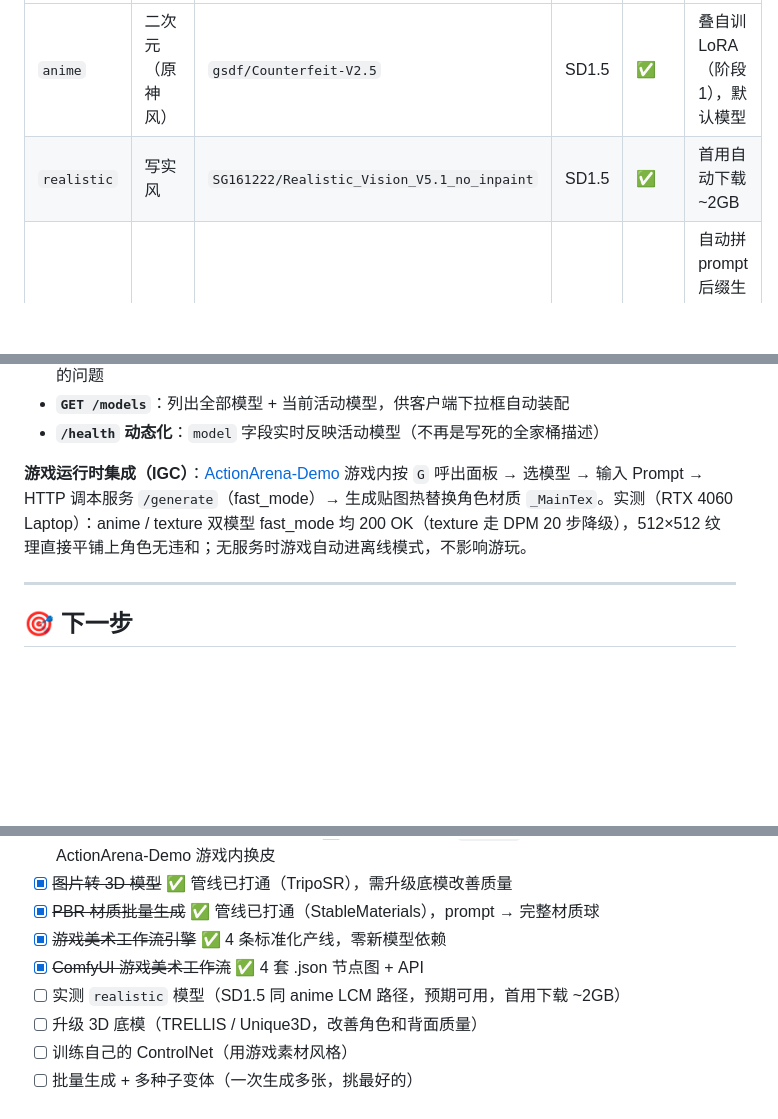
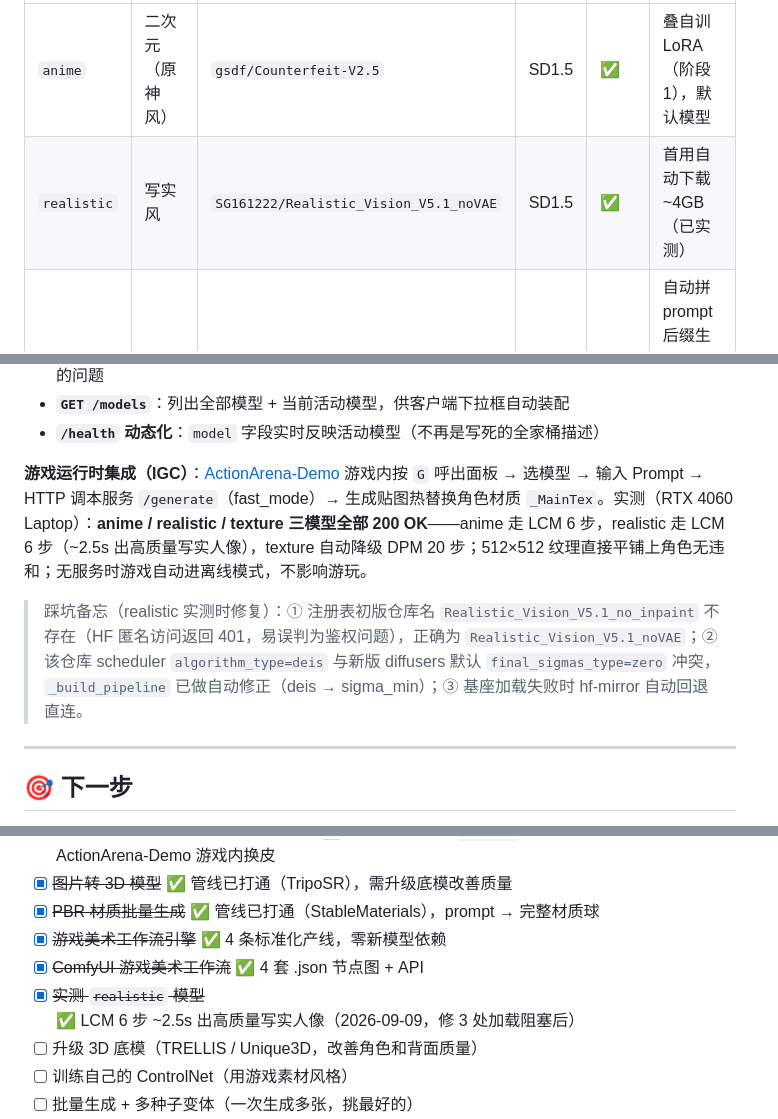
Before and after one commit to konodioda3939/aigc-game-asset-pipeline, a Markdown page: README.md, 3 parts joined by grey strips. GitHub-like rendering; blank space fills up the shorter version.

Commit message:
docs: realistic 模型实测结论 — 三模型全部验证通过，修正仓库 id 与下载体积

```diff
--- a/README.md
+++ b/README.md
@@ -632,7 +632,7 @@ Body: {"prompt": <workflow_json>}
 | key | label | HF 基座 | 架构 | LCM 兼容 | 说明 |
 |---|---|---|---|---|---|
 | `anime` | 二次元（原神风） | `gsdf/Counterfeit-V2.5` | SD1.5 | ✅ | 叠自训 LoRA（阶段 1），默认模型 |
-| `realistic` | 写实风 | `SG161222/Realistic_Vision_V5.1_no_inpaint` | SD1.5 | ✅ | 首用自动下载 ~2GB |
+| `realistic` | 写实风 | `SG161222/Realistic_Vision_V5.1_noVAE` | SD1.5 | ✅ | 首用自动下载 ~4GB（已实测） |
 | `texture` | 纹理/图案 | `dream-textures/texture-diffusion` | **SD2.x** | ❌ | 自动拼 prompt 后缀生成无缝平铺纹路，首用 ~4GB |
 
 **关键设计**：
@@ -643,7 +643,9 @@ Body: {"prompt": <workflow_json>}
 - **`GET /models`**：列出全部模型 + 当前活动模型，供客户端下拉框自动装配
 - **`/health` 动态化**：`model` 字段实时反映活动模型（不再是写死的全家桶描述）
 
-**游戏运行时集成（IGC）**：[ActionArena-Demo](https://github.com/konodioda393939/ActionArena-Demo) 游戏内按 `G` 呼出面板 → 选模型 → 输入 Prompt → HTTP 调本服务 `/generate`（fast_mode）→ 生成贴图热替换角色材质 `_MainTex`。实测（RTX 4060 Laptop）：anime / texture 双模型 fast_mode 均 200 OK（texture 走 DPM 20 步降级），512×512 纹理直接平铺上角色无违和；无服务时游戏自动进离线模式，不影响游玩。
+**游戏运行时集成（IGC）**：[ActionArena-Demo](https://github.com/konodioda393939/ActionArena-Demo) 游戏内按 `G` 呼出面板 → 选模型 → 输入 Prompt → HTTP 调本服务 `/generate`（fast_mode）→ 生成贴图热替换角色材质 `_MainTex`。实测（RTX 4060 Laptop）：**anime / realistic / texture 三模型全部 200 OK**——anime 走 LCM 6 步，realistic 走 LCM 6 步（~2.5s 出高质量写实人像），texture 自动降级 DPM 20 步；512×512 纹理直接平铺上角色无违和；无服务时游戏自动进离线模式，不影响游玩。
+
+> 踩坑备忘（realistic 实测时修复）：① 注册表初版仓库名 `Realistic_Vision_V5.1_no_inpaint` 不存在（HF 匿名访问返回 401，易误判为鉴权问题），正确为 `Realistic_Vision_V5.1_noVAE`；② 该仓库 scheduler `algorithm_type=deis` 与新版 diffusers 默认 `final_sigmas_type=zero` 冲突，`_build_pipeline` 已做自动修正（deis → sigma_min）；③ 基座加载失败时 hf-mirror 自动回退直连。
 
 ---
 
@@ -657,7 +659,7 @@ Body: {"prompt": <workflow_json>}
 - [x] ~~PBR 材质批量生成~~ ✅ 管线已打通（StableMaterials），prompt → 完整材质球
 - [x] ~~游戏美术工作流引擎~~ ✅ 4 条标准化产线，零新模型依赖
 - [x] ~~ComfyUI 游戏美术工作流~~ ✅ 4 套 .json 节点图 + API
-- [ ] 实测 `realistic` 模型（SD1.5 同 anime LCM 路径，预期可用，首用下载 ~2GB）
+- [x] ~~实测 `realistic` 模型~~ ✅ LCM 6 步 ~2.5s 出高质量写实人像（2026-09-09，修 3 处加载阻塞后）
 - [ ] 升级 3D 底模（TRELLIS / Unique3D，改善角色和背面质量）
 - [ ] 训练自己的 ControlNet（用游戏素材风格）
 - [ ] 批量生成 + 多种子变体（一次生成多张，挑最好的）
```
